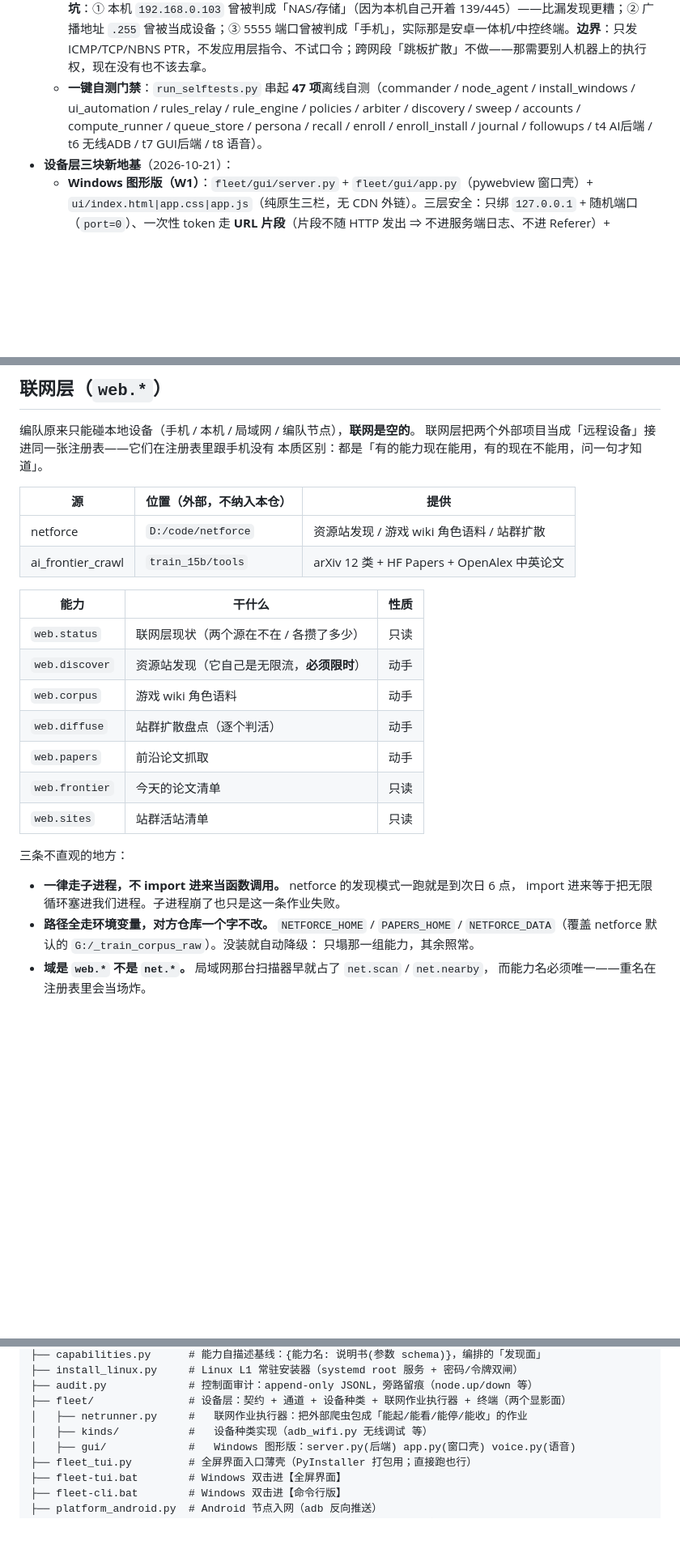
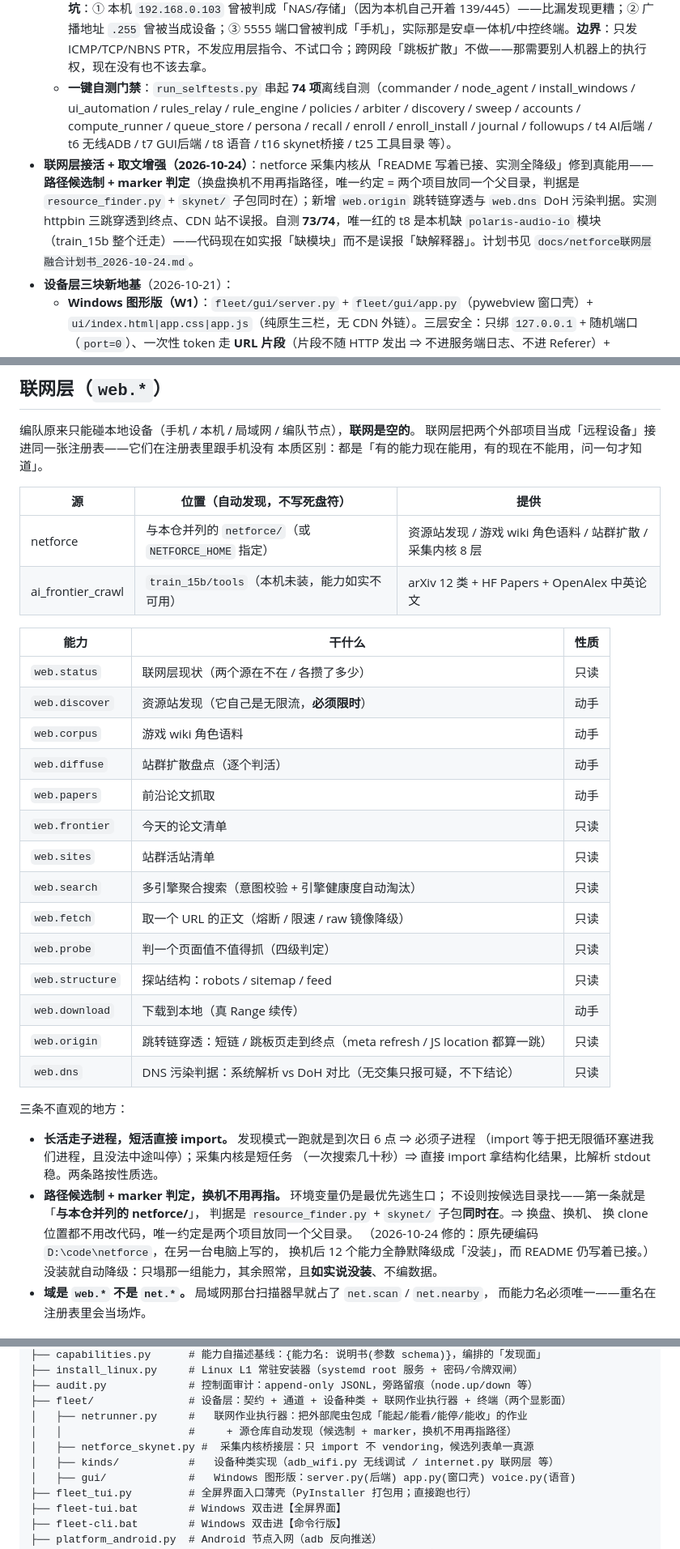
Before and after one commit to ghshhf/skynet-fleet, a Markdown page: README.md, 3 parts joined by grey strips. Shown at 81% size. GitHub-like rendering; blank space fills up the shorter version.

Commit message:
docs(readme): 联网层真源更新——能力表补 origin/dns，路径改候选制说明
README 是进度唯一真源，之前写着「已接成远程设备」而实测全降级，
这次把真话写进去：路径怎么找、缺什么会怎样、t8 为什么红。

- 联网层能力表补 web.origin / web.dns，源位置改成「自动发现」表述
- 三条不直观的地方重写：长活子进程 / 短活 import 分开讲；
  路径候选制的判据与「换机不用再指」的约定写明
- 自测门禁 47 → 74 项；进度区加联网层接活一条（含 t8 红的真实原因）
- 目录结构补 netforce_skynet 桥接层

```diff
--- a/README.md
+++ b/README.md
@@ -37,7 +37,8 @@
   - **分权（`accounts.py`）**：账号是「人」，节点是「设备」，两维分开。**主号唯一**——能发令、能发码、能增删分号、能看全部；**分号只能被控**——没有发令权，只能看到自己名下节点（过滤在控制面做，不在客户端做，否则改个脚本就绕过了）。闸门顺序刻意是**先分权、再仲裁**：分号即使占了领袖位也拒，因为没有权限跟谁是领袖无关；两道闸失败语义也不同（分权是安全、拒绝即拒绝；仲裁是协同、状态文件坏了就放行）。令牌自带角色与过期时间，并带权限版本 `pv`——**吊销分号后旧令牌立刻作废**，不等自然过期。**授权码**（用户要的「密码生成器 / 扫码同步权限」）是**同一枚一次性码的两种呈现**：终端里念 6 位短码，手机上画二维码；6 位用去掉 0/O/1/I 的 32 字母表（≈10 亿组合）+ 5 分钟寿命 + 一次性；二维码载荷 `fleet://grant?p=…` 用账本自带密钥签 HMAC，**伪造载荷在查账本之前就被拒**。与入网码刻意分开：入网码离线验签（装设备时可能没网），授权码必须中心验（改权限不能交给客户端自己认）。**诚实边界**：没有找回密码——主号忘了只能删账本重建（会连带吊销所有分号），因为找回通道本身就是后门。
   - **主动发现（`discovery.py`）**：不问「你是谁」，自己看、自己猜、自己归类。三条路互补——**组播询问**（SSDP M-SEARCH + mDNS 手写 DNS 解析，设备自己举手报名，信息最准）、**邻居表 + OUI**（读 arp/ip neigh，零打扰，靠 MAC 前三字节查厂商）、**特征端口组合**（单端口只能投票，`9000+554+23+8080` 这种**招牌组合**才定案）。实测在真实局域网上认出了具体型号：`HIKVISION DS-2CD2T10FD-I3`（6 台，连序列号都有）、`TPOS/1.0.0 UPnP/1.0 YLWR1200G易展版`（TP-Link 路由）。三条铁律写在代码里：只在本网段活动（跨网段直接拒）、只对 ARP 表里已存在的 IP 敲端口（不做全网段暴力扫描）、**发现 != 入网**（结果只进发现账本，要成为节点仍需在设备上装 agent 并入网）。**踩过的坑**（都是真实误判，已修）：① 9000 端口曾被当成「编队节点」——它同时是 Portainer/海康 SDK 端口，等于把陌生人当自己人；② `192.168.0.255` 广播地址曾被列为设备；③ 一台开 554 的 Windows 电脑曾被判成摄像头，而它的 mDNS 明明写着 `Microsoft-Windows + iVCam`——**设备自报的身份永远压过端口投票**；④ 多网卡机器不显式绑网卡发组播，一个响应都收不到；⑤ 隐私随机 MAC（本地管理位=1）查 OUI 必然为空，不能当「厂商缺失」。
   - **扩散扫描（`sweep.py`）**：把「ARP 表里有的」扩成「整个网段在场的」。上一版只读 ARP，等于只看见**最近跟本机说过话**的设备——这才是「只扫到 30 台」的真因。四条补齐：**ICMP 全段 sweep**（并发 ping 整个 /24，活着的全部进 ARP 表）、**TCP connect 兜底**（IoT 常关 ICMP 却开着端口）、**NetBIOS(NBNS) 名字查询**（Windows 会把机器名报出来）、**mDNS 服务类型枚举**（`_services._dns-sd._udp.local` 让设备自报有哪些服务）。另加两层：**多网段**（本机每张网卡都扫，实测找回被漏掉的移动热点段 `192.168.137.0/24`——手机就在那里）与**环境画像**（摄像头密度、运营商 IPv6 前缀、OUI 批次）。实网 44 台 / 15 秒 / 两个网段。**踩过的坑**：① 本机 `192.168.0.103` 曾被判成「NAS/存储」（因为本机自己开着 139/445）——比漏发现更糟；② 广播地址 `.255` 曾被当成设备；③ 5555 端口曾被判成「手机」，实际那是安卓一体机/中控终端。**边界**：只发 ICMP/TCP/NBNS PTR，不发应用层指令、不试口令；跨网段「跳板扩散」不做——那需要别人机器上的执行权，现在没有也不该去拿。
-  - **一键自测门禁**：`run_selftests.py` 串起 **47 项**离线自测（commander / node_agent / install_windows / ui_automation / rules_relay / rule_engine / policies / arbiter / discovery / sweep / accounts / compute_runner / queue_store / persona / recall / enroll / enroll_install / journal / followups / t4 AI后端 / t6 无线ADB / t7 GUI后端 / t8 语音）。
+  - **一键自测门禁**：`run_selftests.py` 串起 **74 项**离线自测（commander / node_agent / install_windows / ui_automation / rules_relay / rule_engine / policies / arbiter / discovery / sweep / accounts / compute_runner / queue_store / persona / recall / enroll / enroll_install / journal / followups / t4 AI后端 / t6 无线ADB / t7 GUI后端 / t8 语音 / t16 skynet桥接 / t25 工具目录 等）。
+- **联网层接活 + 取文增强（2026-10-24）**：netforce 采集内核从「README 写着已接、实测全降级」修到真能用——**路径候选制 + marker 判定**（换盘换机不用再指路径，唯一约定 = 两个项目放同一个父目录，判据是 `resource_finder.py` + `skynet/` 子包同时在）；新增 `web.origin` 跳转链穿透与 `web.dns` DoH 污染判据。实测 httpbin 三跳穿透到终点、CDN 站不误报。自测 **73/74**，唯一红的 t8 是本机缺 `polaris-audio-io` 模块（train_15b 整个迁走）——代码现在如实报「缺模块」而不是误报「缺解释器」。计划书见 `docs/netforce联网层融合计划书_2026-10-24.md`。
 - **设备层三块新地基**（2026-10-21）：
   - **Windows 图形版（W1）**：`fleet/gui/server.py` + `fleet/gui/app.py`（pywebview 窗口壳）+ `ui/index.html|app.css|app.js`（纯原生三栏，无 CDN 外链）。三层安全：只绑 `127.0.0.1` + 随机端口（`port=0`）、一次性 token 走 **URL 片段**（片段不随 HTTP 发出 ⇒ 不进服务端日志、不进 Referer）+ `secrets.compare_digest`、一切能力调用走 `registry.call`（前端绕不过闸门）。T 版与命令行**保留**，但不当日常入口。
   - **无线 ADB（`kind=adb_wifi`，14 条能力）**：`fleet/kinds/adb_wifi.py`。只读 3 条 auto 档，动手 11 条全 `approval="ask"` + fail-closed。shell 只读白名单按「首词 + 参数形态」两级判定，**禁 shell 元字符**（管道符也拦）堵组合拳。发现方式默认 **mDNS + 经典 5555**（纯 stdlib），深度扫须显式 opt-in 且带**次数 + 墙钟双硬预算**，到点如实说扫了多少——**不许假装扫完了**。
@@ -112,10 +113,10 @@ L4  体验/离线队列   「她」人格层            → 主动性、连续
 联网层把两个外部项目当成「远程设备」接进同一张注册表——它们在注册表里跟手机没有
 本质区别：都是「有的能力现在能用，有的现在不能用，问一句才知道」。
 
-| 源 | 位置（外部，不纳入本仓） | 提供 |
+| 源 | 位置（**自动发现**，不写死盘符） | 提供 |
 |---|---|---|
-| netforce | `D:/code/netforce` | 资源站发现 / 游戏 wiki 角色语料 / 站群扩散 |
-| ai_frontier_crawl | `train_15b/tools` | arXiv 12 类 + HF Papers + OpenAlex 中英论文 |
+| netforce | 与本仓并列的 `netforce/`（或 `NETFORCE_HOME` 指定） | 资源站发现 / 游戏 wiki 角色语料 / 站群扩散 / 采集内核 8 层 |
+| ai_frontier_crawl | `train_15b/tools`（本机未装，能力如实不可用） | arXiv 12 类 + HF Papers + OpenAlex 中英论文 |
 
 | 能力 | 干什么 | 性质 |
 |---|---|---|
@@ -126,14 +127,26 @@ L4  体验/离线队列   「她」人格层            → 主动性、连续
 | `web.papers` | 前沿论文抓取 | 动手 |
 | `web.frontier` | 今天的论文清单 | 只读 |
 | `web.sites` | 站群活站清单 | 只读 |
+| `web.search` | 多引擎聚合搜索（意图校验 + 引擎健康度自动淘汰） | 只读 |
+| `web.fetch` | 取一个 URL 的正文（熔断 / 限速 / raw 镜像降级） | 只读 |
+| `web.probe` | 判一个页面值不值得抓（四级判定） | 只读 |
+| `web.structure` | 探站结构：robots / sitemap / feed | 只读 |
+| `web.download` | 下载到本地（真 Range 续传） | 动手 |
+| `web.origin` | 跳转链穿透：短链 / 跳板页走到终点（meta refresh / JS location 都算一跳） | 只读 |
+| `web.dns` | DNS 污染判据：系统解析 vs DoH 对比（无交集只报可疑，不下结论） | 只读 |
 
 三条不直观的地方：
 
-- **一律走子进程，不 import 进来当函数调用。** netforce 的发现模式一跑就是到次日 6 点，
-  import 进来等于把无限循环塞进我们进程。子进程崩了也只是这一条作业失败。
-- **路径全走环境变量，对方仓库一个字不改。** `NETFORCE_HOME` / `PAPERS_HOME` /
-  `NETFORCE_DATA`（覆盖 netforce 默认的 `G:/_train_corpus_raw`）。没装就自动降级：
-  只塌那一组能力，其余照常。
+- **长活走子进程，短活直接 import。** 发现模式一跑就是到次日 6 点 ⇒ 必须子进程
+  （import 等于把无限循环塞进我们进程，且没法中途叫停）；采集内核是短任务
+  （一次搜索几十秒）⇒ 直接 import 拿结构化结果，比解析 stdout 稳。两条路按性质选。
+- **路径候选制 + marker 判定，换机不用再指。** 环境变量仍是最优先逃生口；
+  不设则按候选目录找——第一条就是「**与本仓并列的 netforce/**」，
+  判据是 `resource_finder.py` + `skynet/` 子包**同时在**。⇒ 换盘、换机、
+  换 clone 位置都不用改代码，唯一约定是两个项目放同一个父目录。
+  （2026-10-24 修的：原先硬编码 `D:\code\netforce`，在另一台电脑上写的，
+  换机后 12 个能力全静默降级成「没装」，而 README 仍写着已接。）
+  没装就自动降级：只塌那一组能力，其余照常，且**如实说没装**、不编数据。
 - **域是 `web.*` 不是 `net.*`。** 局域网那台扫描器早就占了 `net.scan` / `net.nearby`，
   而能力名必须唯一——重名在注册表里会当场炸。
 
@@ -165,7 +178,9 @@ skynet-fleet/
 ├── audit.py             # 控制面审计：append-only JSONL，旁路留痕（node.up/down 等）
 ├── fleet/               # 设备层：契约 + 通道 + 设备种类 + 联网作业执行器 + 终端（两个显影面）
 │   ├── netrunner.py     #   联网作业执行器：把外部爬虫包成「能起/能看/能停/能收」的作业
-│   ├── kinds/           #   设备种类实现（adb_wifi.py 无线调试 等）
+│   │                    #     + 源仓库自动发现（候选制 + marker，换机不用再指路径）
+│   ├── netforce_skynet.py #  采集内核桥接层：只 import 不 vendoring，候选列表单一真源
+│   ├── kinds/           #   设备种类实现（adb_wifi.py 无线调试 / internet.py 联网层 等）
 │   ├── gui/             #   Windows 图形版：server.py(后端) app.py(窗口壳) voice.py(语音)
 ├── fleet_tui.py         # 全屏界面入口薄壳（PyInstaller 打包用；直接跑也行）
 ├── fleet-tui.bat        # Windows 双击进【全屏界面】
```
Also changed, not shown: docs/netforce联网层融合计划书_2026-10-24.md (+9 -0 lines).
